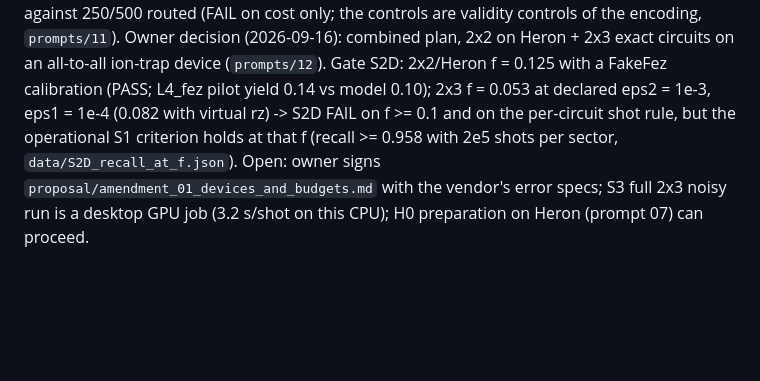
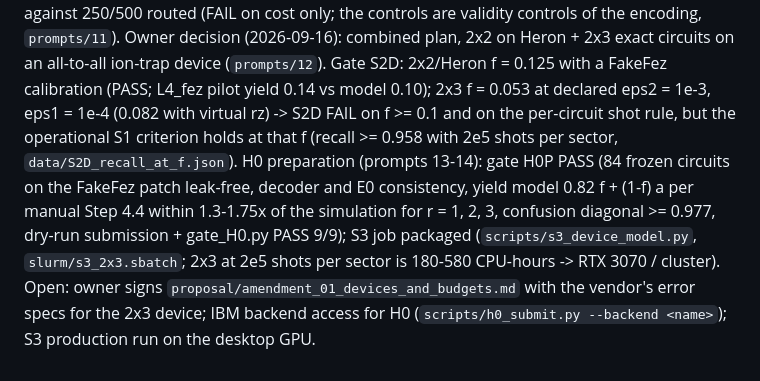
Before and after one commit to digonto10602/su2qc-skqd, a Markdown page: CLAUDE.md, the part around the change. Drawn GitHub-style; blank space fills up the shorter version.

Commit message:
CLAUDE.md status after prompts 13-14 (H0P PASS, S3 job packaged)
Co-Authored-By: Claude Fable 5.1 <noreply@anthropic.com>
Claude-Session: https://claude.ai/code/session_01DFf15KqGsReVn5RiXPpUhp

```diff
--- a/CLAUDE.md
+++ b/CLAUDE.md
@@ -60,5 +60,9 @@ No GPU path on the laptop: qiskit-aer-gpu 0.15.1 is incompatible with qiskit 2.5
 2x2/Heron f = 0.125 with a FakeFez calibration (PASS; L4_fez pilot yield 0.14 vs model 0.10); 2x3 f = 0.053 at declared
 eps2 = 1e-3, eps1 = 1e-4 (0.082 with virtual rz) -> S2D FAIL on f >= 0.1 and on the per-circuit shot rule, but the
 operational S1 criterion holds at that f (recall >= 0.958 with 2e5 shots per sector, `data/S2D_recall_at_f.json`).
-Open: owner signs `proposal/amendment_01_devices_and_budgets.md` with the vendor's error specs; S3 full 2x3 noisy run
-is a desktop GPU job (3.2 s/shot on this CPU); H0 preparation on Heron (prompt 07) can proceed.
+H0 preparation (prompts 13-14): gate H0P PASS (84 frozen circuits on the FakeFez patch leak-free, decoder and E0
+consistency, yield model 0.82 f + (1-f) a per manual Step 4.4 within 1.3-1.75x of the simulation for r = 1, 2, 3,
+confusion diagonal >= 0.977, dry-run submission + gate_H0.py PASS 9/9); S3 job packaged (`scripts/s3_device_model.py`,
+`slurm/s3_2x3.sbatch`; 2x3 at 2e5 shots per sector is 180-580 CPU-hours -> RTX 3070 / cluster).  Open: owner signs
+`proposal/amendment_01_devices_and_budgets.md` with the vendor's error specs for the 2x3 device; IBM backend access
+for H0 (`scripts/h0_submit.py --backend <name>`); S3 production run on the desktop GPU.
```
